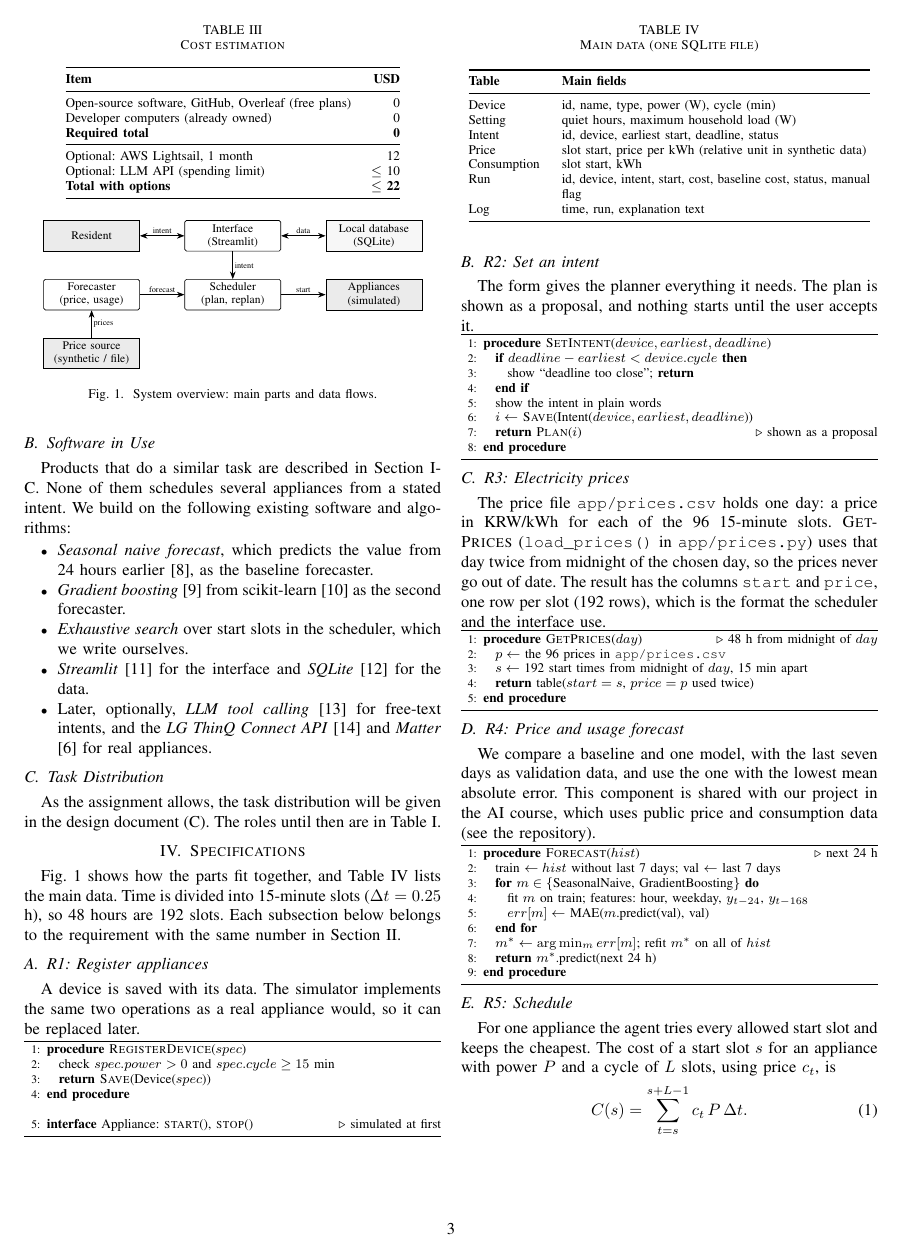
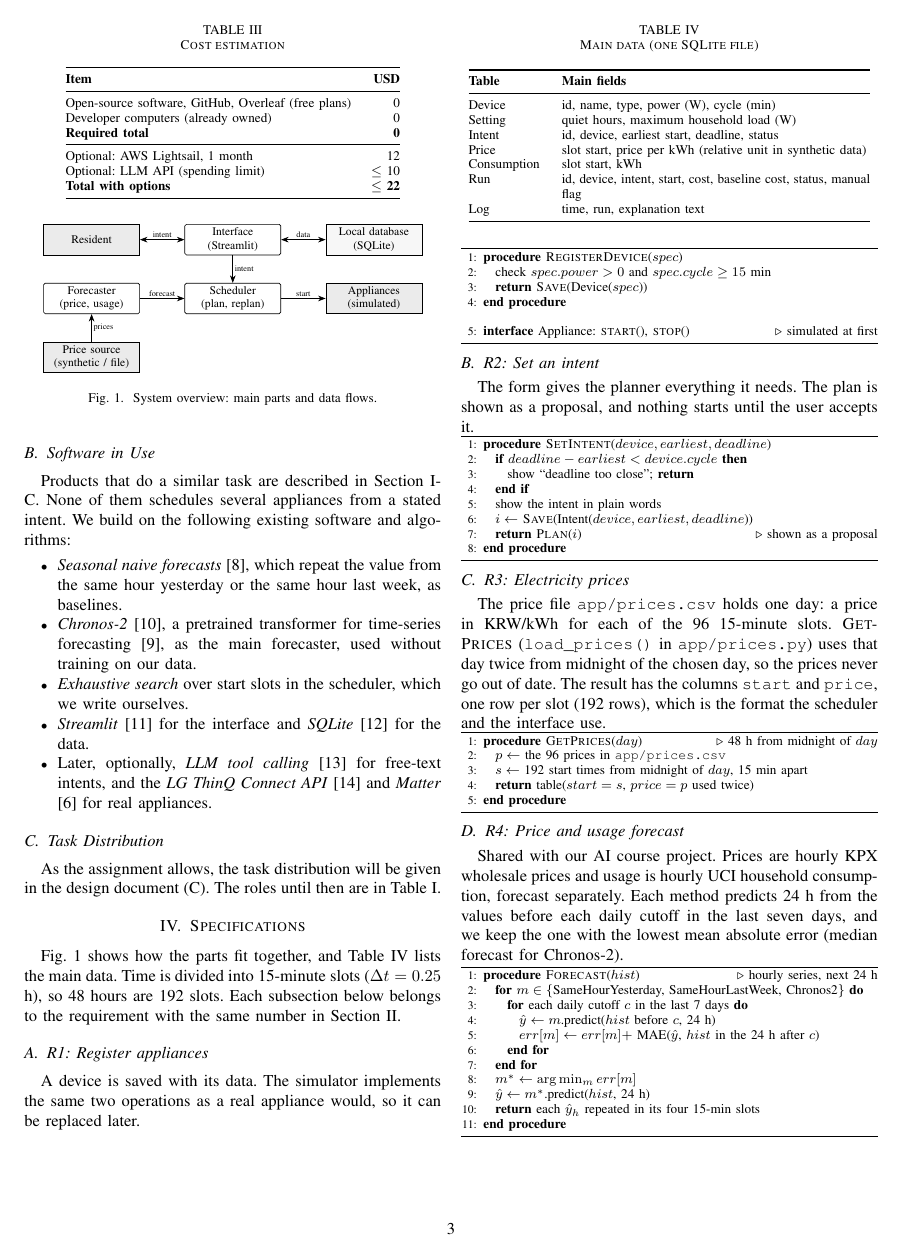
Before and after one commit to PhilipDahlensjo/SE-AI_project, a LaTeX paper (main.tex): page 3 of 4. Compiled offline with pdfLaTeX.

Commit message:
Update R4 to the Chronos-2 forecasting plan
Matches the method in the AI course blog (#16): Chronos-2 compared with
same-hour-yesterday and same-hour-last-week baselines. Replaces gradient
boosting and scikit-learn in the requirement, software list, spec and references.

Co-Authored-By: Claude Opus 5.5 <noreply@anthropic.com>

```diff
--- a/main.tex
+++ b/main.tex
@@ -198,8 +198,8 @@ Optional: LLM API (spending limit) & $\le$ 10\\
 \subsection{Software in Use}
 Products that do a similar task are described in Section~I-C. None of them schedules several appliances from a stated intent. We build on the following existing software and algorithms:
 \begin{itemize}
-\item \emph{Seasonal naive forecast}, which predicts the value from 24 hours earlier \cite{hyndman}, as the baseline forecaster.
-\item \emph{Gradient boosting} \cite{friedman} from scikit-learn \cite{sklearn} as the second forecaster.
+\item \emph{Seasonal naive forecasts} \cite{hyndman}, which repeat the value from the same hour yesterday or the same hour last week, as baselines.
+\item \emph{Chronos-2} \cite{chronos2}, a pretrained transformer for time-series forecasting \cite{chronos}, as the main forecaster, used without training on our data.
 \item \emph{Exhaustive search} over start slots in the scheduler, which we write ourselves.
 \item \emph{Streamlit} \cite{streamlit} for the interface and \emph{SQLite} \cite{sqlite} for the data.
 \item Later, optionally, \emph{LLM tool calling} \cite{claudedocs} for free-text intents, and the \emph{LG ThinQ Connect API} \cite{thinqconnect} and \emph{Matter} \cite{matter} for real appliances.
@@ -292,16 +292,18 @@ The price file \texttt{app/prices.csv} holds one day: a price in KRW/kWh for eac
 \end{pseudo}
 
 \subsection{R4: Price and usage forecast}
-We compare a baseline and one model, with the last seven days as validation data, and use the one with the lowest mean absolute error. This component is shared with our project in the AI course, which uses public price and consumption data (see the repository).
+Shared with our AI course project. Prices are hourly KPX wholesale prices and usage is hourly UCI household consumption, forecast separately. Each method predicts 24 h from the values before each daily cutoff in the last seven days, and we keep the one with the lowest mean absolute error (median forecast for Chronos-2).
 \begin{pseudo}
-\Procedure{Forecast}{$hist$} \Comment{next 24 h}
-\State train $\gets hist$ without last 7 days; val $\gets$ last 7 days
-\For{$m \in \{$SeasonalNaive, GradientBoosting$\}$}
-  \State fit $m$ on train; features: hour, weekday, $y_{t-24}$, $y_{t-168}$
-  \State $err[m] \gets$ MAE($m$.predict(val), val)
+\Procedure{Forecast}{$hist$} \Comment{hourly series, next 24 h}
+\For{$m \in \{$SameHourYesterday, SameHourLastWeek, Chronos2$\}$}
+  \For{each daily cutoff $c$ in the last 7 days}
+    \State $\hat{y} \gets m$.predict($hist$ before $c$, 24 h)
+    \State $err[m] \gets err[m] +$ MAE($\hat{y}$, $hist$ in the 24 h after $c$)
+  \EndFor
 \EndFor
-\State $m^* \gets \arg\min_m err[m]$; refit $m^*$ on all of $hist$
-\State \Return $m^*$.predict(next 24 h)
+\State $m^* \gets \arg\min_m err[m]$
+\State $\hat{y} \gets m^*$.predict($hist$, 24 h)
+\State \Return each $\hat{y}_h$ repeated in its four 15-min slots
 \EndProcedure
 \end{pseudo}
 
```
Also changed, not shown: EnergyPilot_A_B.pdf, main.tex (10 more changed lines).
